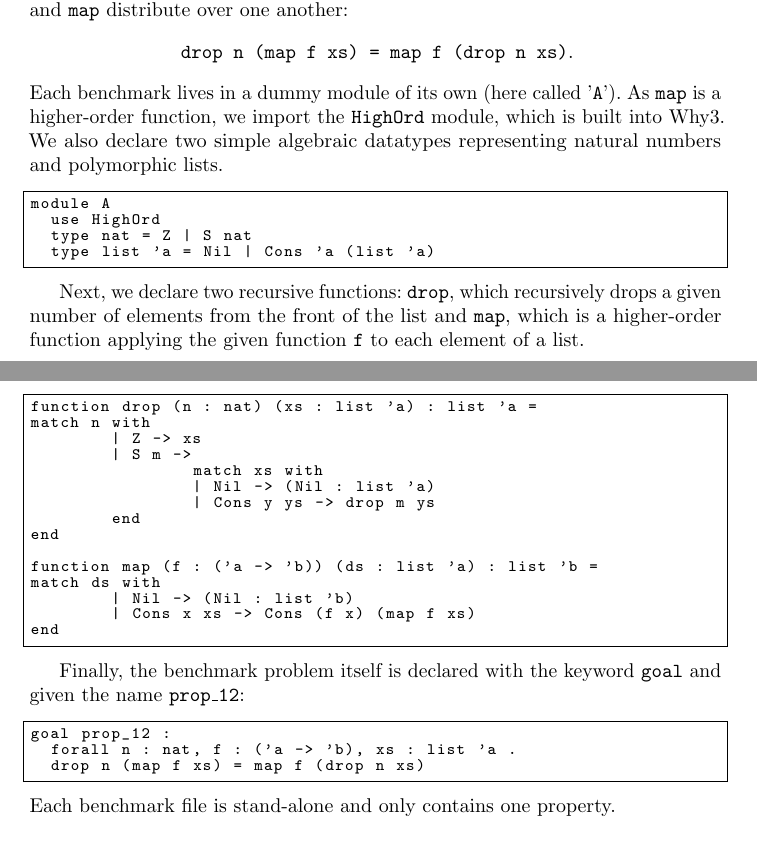
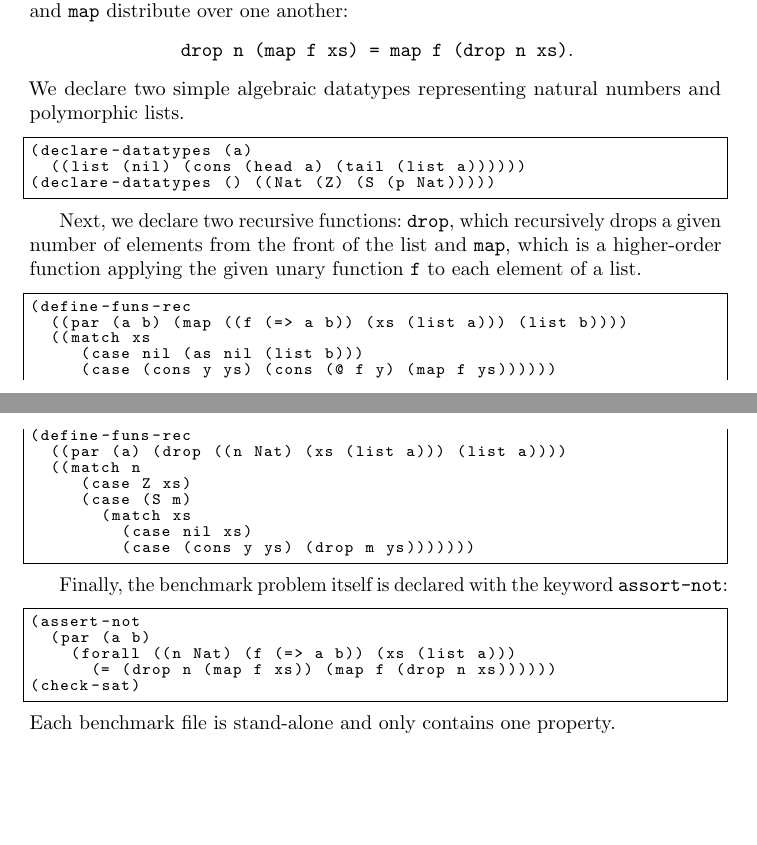
Before and after one commit to tip-org/cicm-paper, a LaTeX thesis (cicm-paper.tex): two parts of pages 2 and 3 of 5, joined at a grey line, cut so that both start at the same text, the shorter picture padded with empty space. Compiled offline with pdfLaTeX.

Commit message:
Change the Why3 code snippets to SMTLIB, and start changing the accompanying text

```diff
--- a/cicm-paper.tex
+++ b/cicm-paper.tex
@@ -106,41 +106,40 @@ This subset represent a basic functional programming language and is sufficientl
 
 \subsection*{Example}
 As an example of what the benchmarks look like, consider \texttt{prop12} from the IsaPlanner benchmark set (see \ref{sec:isap} below), which states that the functions \texttt{drop} and \texttt{map} distribute over one another: \begin{center} \texttt{drop n (map f xs) = map f (drop n xs)}.\end{center}
-Each benchmark lives in a dummy module of its own (here called '\texttt{A}'). As \texttt{map} is a higher-order function, we import the \texttt{HighOrd} module, which is built into Why3. We also declare two simple algebraic datatypes representing natural numbers and polymorphic lists.
+We declare two simple algebraic datatypes representing natural numbers and polymorphic lists.
 
 \begin{code}
-module A
-  use HighOrd
-  type nat = Z | S nat
-  type list 'a = Nil | Cons 'a (list 'a)
+(declare-datatypes (a)
+  ((list (nil) (cons (head a) (tail (list a))))))
+(declare-datatypes () ((Nat (Z) (S (p Nat)))))
 \end{code}
 
-Next, we declare two recursive functions: \texttt{drop}, which recursively drops a given number of elements from the front of the list and \texttt{map}, which is a higher-order function applying the given function \texttt{f} to each element of a list.
+Next, we declare two recursive functions: \texttt{drop}, which recursively drops a given number of elements from the front of the list and \texttt{map}, which is a higher-order function applying the given unary function \texttt{f} to each element of a list.
 
 \begin{code}
-function drop (n : nat) (xs : list 'a) : list 'a =
-match n with
-	| Z -> xs
-	| S m ->
-		match xs with
-		| Nil -> (Nil : list 'a)
-		| Cons y ys -> drop m ys
-	end
-end
-
-function map (f : ('a -> 'b)) (ds : list 'a) : list 'b =
-match ds with
-	| Nil -> (Nil : list 'b)
-	| Cons x xs -> Cons (f x) (map f xs)
-end
+(define-funs-rec
+  ((par (a b) (map ((f (=> a b)) (xs (list a))) (list b))))
+  ((match xs
+     (case nil (as nil (list b)))
+     (case (cons y ys) (cons (@ f y) (map f ys))))))
+(define-funs-rec
+  ((par (a) (drop ((n Nat) (xs (list a))) (list a))))
+  ((match n
+     (case Z xs)
+     (case (S m)
+       (match xs
+         (case nil xs)
+         (case (cons y ys) (drop m ys)))))))
 \end{code}
 
-Finally, the benchmark problem itself is declared with the keyword \texttt{goal} and given the name \texttt{prop\_12}:
+Finally, the benchmark problem itself is declared with the keyword \texttt{assort-not}:
 
 \begin{code}
-goal prop_12 :
-  forall n : nat, f : ('a -> 'b), xs : list 'a .
-  drop n (map f xs) = map f (drop n xs)
+(assert-not
+  (par (a b)
+    (forall ((n Nat) (f (=> a b)) (xs (list a)))
+      (= (drop n (map f xs)) (map f (drop n xs))))))
+(check-sat)
 \end{code}
 Each benchmark file is stand-alone and only contains one property.
 
```
Also changed, not shown: cicm-paper.tex (2 more changed lines).
